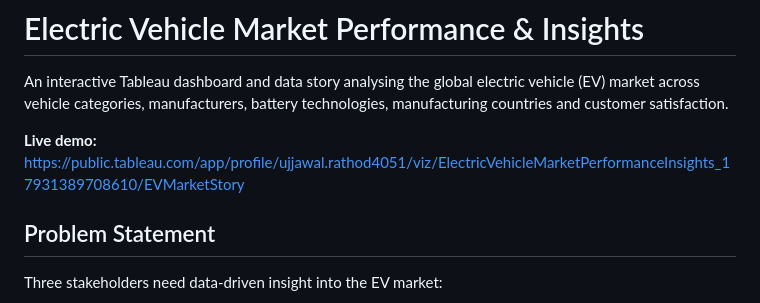
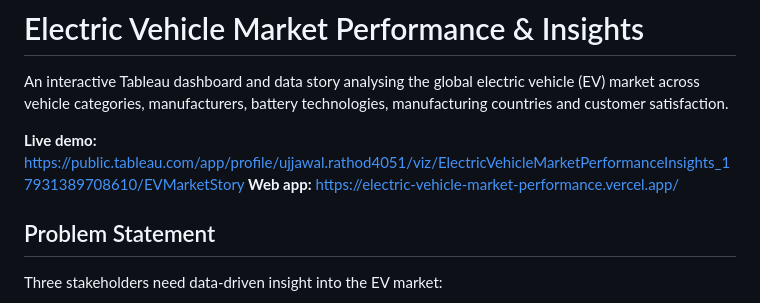
Before and after one commit to ujjawalrathod404/Electric-Vehicle-market-performance-insights, a Markdown page: README.md, the part around the change. Drawn GitHub-style.

```diff
--- a/README.md
+++ b/README.md
@@ -3,6 +3,7 @@
 An interactive Tableau dashboard and data story analysing the global electric vehicle (EV) market across vehicle categories, manufacturers, battery technologies, manufacturing countries and customer satisfaction.
 
 **Live demo:** https://public.tableau.com/app/profile/ujjawal.rathod4051/viz/ElectricVehicleMarketPerformanceInsights_17931389708610/EVMarketStory
+**Web app:** https://electric-vehicle-market-performance.vercel.app/
 
 ## Problem Statement
 Three stakeholders need data-driven insight into the EV market:
```
